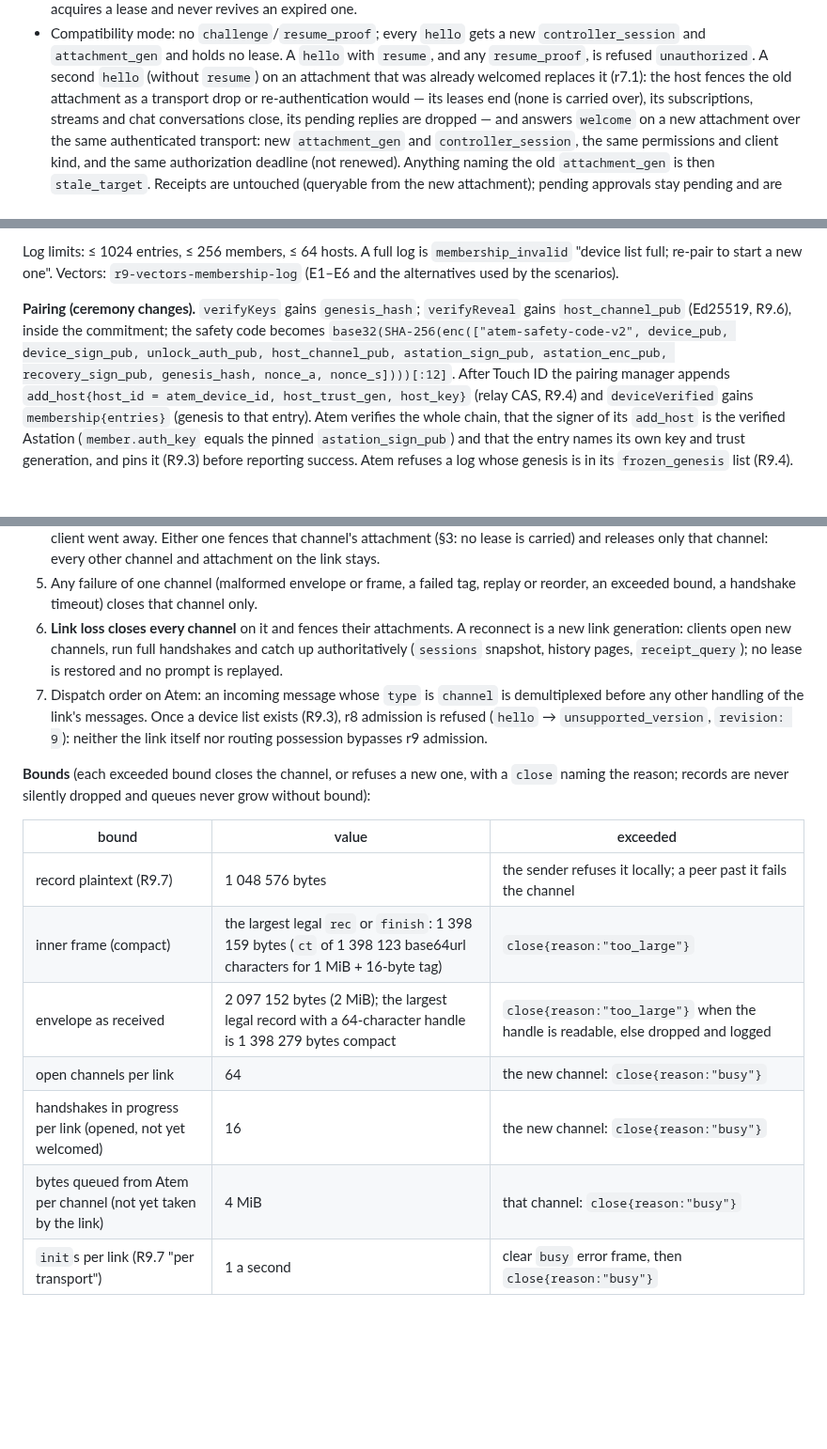
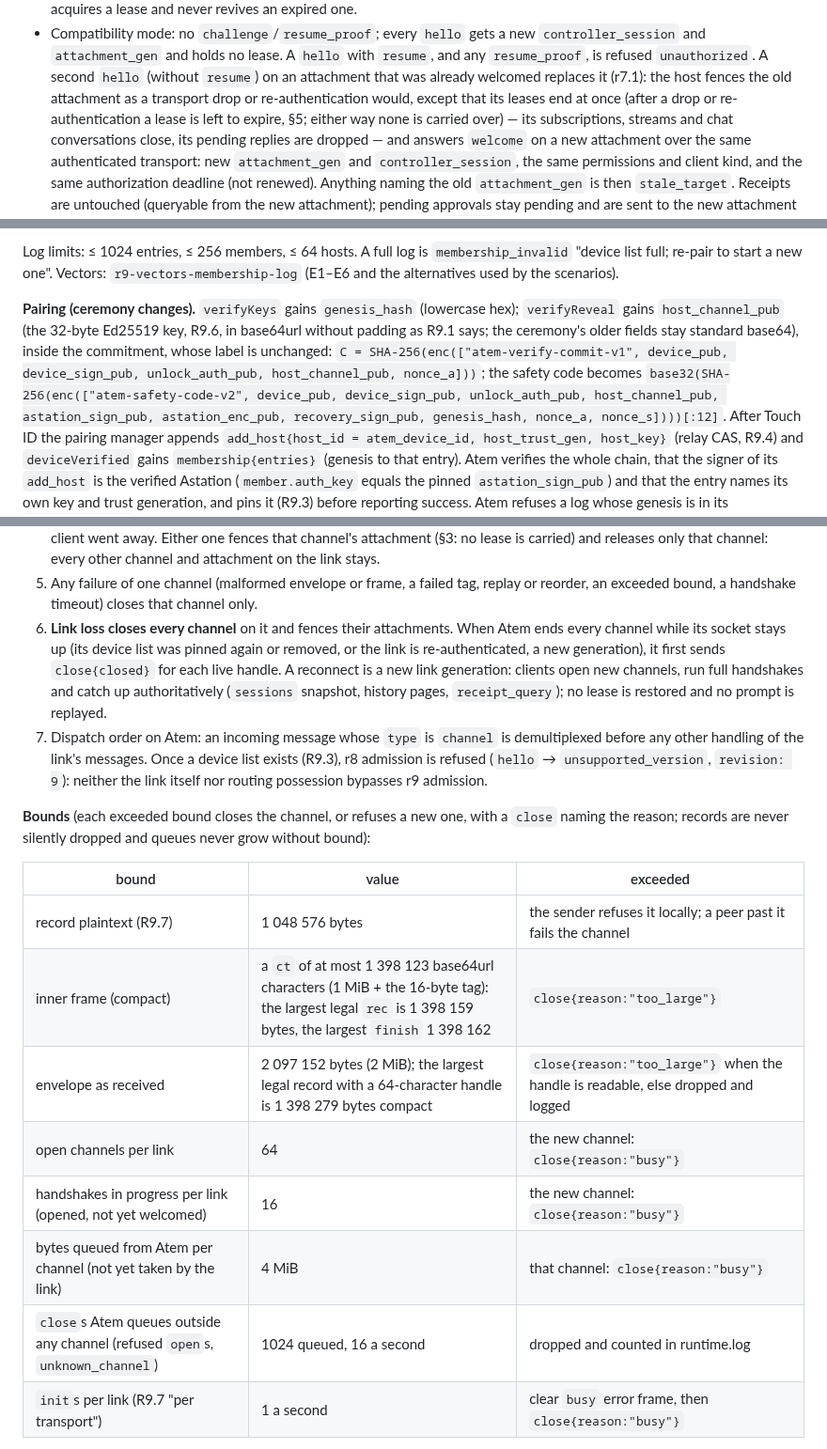
Before and after one commit to Agora-Build/Atem, a Markdown page: designs/protocol/atem-session-v1.md, 3 parts joined by grey strips. Shown at 94% size. Rendered like a GitHub page; blank space fills up the shorter version.

Commit message:
docs(protocol): r9 review round 1 (R9.2 ceremony, R9.7a bounds, R9.11, §3)
- §R9.2: the commitment formula (label unchanged, host_channel_pub after
  unlock_auth_pub) and host_channel_pub in base64url; e2e-encryption.md
  lists the KAT's host_channel_pub.
- §R9.7a: the inner-frame bound is the ct length (largest rec 1 398 159,
  finish 1 398 162); the closes queued outside a channel are capped
  (1024, 16 a second, then dropped and counted); channels ended on a
  live socket get close{closed} first.
- §R9.11: busy also for a device list that can't be opened.
- §3: a replaced attachment's leases end at once; after a drop or
  re-authentication they expire (§5).

🤖 Built with SMT <smt@agora.build>

```diff
--- a/designs/protocol/atem-session-v1.md
+++ b/designs/protocol/atem-session-v1.md
@@ -207,7 +207,9 @@ Every request that targets a session carries one **binding** object:
   with `resume`, and any `resume_proof`, is refused `unauthorized`. A second
   `hello` (without `resume`) on an attachment that was already welcomed
   replaces it (r7.1): the host fences the old attachment as a transport drop
-  or re-authentication would — its leases end (none is carried over), its
+  or re-authentication would, except that its leases end at once (after a
+  drop or re-authentication a lease is left to expire, §5; either way none
+  is carried over) — its
   subscriptions, streams and chat conversations close, its pending replies
   are dropped — and answers `welcome` on a new attachment over the same
   authenticated transport: new `attachment_gen` and `controller_session`,
@@ -1832,9 +1834,13 @@ Log limits: ≤ 1024 entries, ≤ 256 members, ≤ 64 hosts. A full log is
 Vectors: `r9-vectors-membership-log` (E1–E6 and the alternatives used
 by the scenarios).
 
-**Pairing (ceremony changes).** `verifyKeys` gains `genesis_hash`;
-`verifyReveal` gains `host_channel_pub` (Ed25519, R9.6), inside the
-commitment; the safety code becomes `base32(SHA-256(enc(["atem-safety-code-v2",
+**Pairing (ceremony changes).** `verifyKeys` gains `genesis_hash`
+(lowercase hex); `verifyReveal` gains `host_channel_pub` (the 32-byte
+Ed25519 key, R9.6, in base64url without padding as R9.1 says; the
+ceremony's older fields stay standard base64), inside the commitment,
+whose label is unchanged: `C = SHA-256(enc(["atem-verify-commit-v1",
+device_pub, device_sign_pub, unlock_auth_pub, host_channel_pub,
+nonce_a]))`; the safety code becomes `base32(SHA-256(enc(["atem-safety-code-v2",
 device_pub, device_sign_pub, unlock_auth_pub, host_channel_pub,
 astation_sign_pub, astation_enc_pub, recovery_sign_pub, genesis_hash,
 nonce_a, nonce_s])))[:12]`. After Touch ID the pairing manager appends
@@ -2799,7 +2805,10 @@ id only, distinct from the cryptographic `channel_id = hex(th4[0..16])`
    tag, replay or reorder, an exceeded bound, a handshake timeout)
    closes that channel only.
 6. **Link loss closes every channel** on it and fences their
-   attachments. A reconnect is a new link generation: clients open new
+   attachments. When Atem ends every channel while its socket stays up
+   (its device list was pinned again or removed, or the link is
+   re-authenticated, a new generation), it first sends `close{closed}`
+   for each live handle. A reconnect is a new link generation: clients open new
    channels, run full handshakes and catch up authoritatively (`sessions`
    snapshot, history pages, `receipt_query`); no lease is restored and
    no prompt is replayed.
@@ -2816,11 +2825,12 @@ dropped and queues never grow without bound):
 | bound | value | exceeded |
 |---|---|---|
 | record plaintext (R9.7) | 1 048 576 bytes | the sender refuses it locally; a peer past it fails the channel |
-| inner frame (compact) | the largest legal `rec` or `finish`: 1 398 159 bytes (`ct` of 1 398 123 base64url characters for 1 MiB + 16-byte tag) | `close{reason:"too_large"}` |
+| inner frame (compact) | a `ct` of at most 1 398 123 base64url characters (1 MiB + the 16-byte tag): the largest legal `rec` is 1 398 159 bytes, the largest `finish` 1 398 162 | `close{reason:"too_large"}` |
 | envelope as received | 2 097 152 bytes (2 MiB); the largest legal record with a 64-character handle is 1 398 279 bytes compact | `close{reason:"too_large"}` when the handle is readable, else dropped and logged |
 | open channels per link | 64 | the new channel: `close{reason:"busy"}` |
 | handshakes in progress per link (opened, not yet welcomed) | 16 | the new channel: `close{reason:"busy"}` |
 | bytes queued from Atem per channel (not yet taken by the link) | 4 MiB | that channel: `close{reason:"busy"}` |
+| `close`s Atem queues outside any channel (refused `open`s, `unknown_channel`) | 1024 queued, 16 a second | dropped and counted in runtime.log |
 | `init`s per link (R9.7 "per transport") | 1 a second | clear `busy` error frame, then `close{reason:"busy"}` |
 
 Atem's `close` reasons: `closed` (Atem ended it: after a refusal or a
```
Also changed, not shown: other parts of designs/protocol/atem-session-v1.md (+1 -1 lines), designs/e2e-encryption.md (+1 -0 lines).
